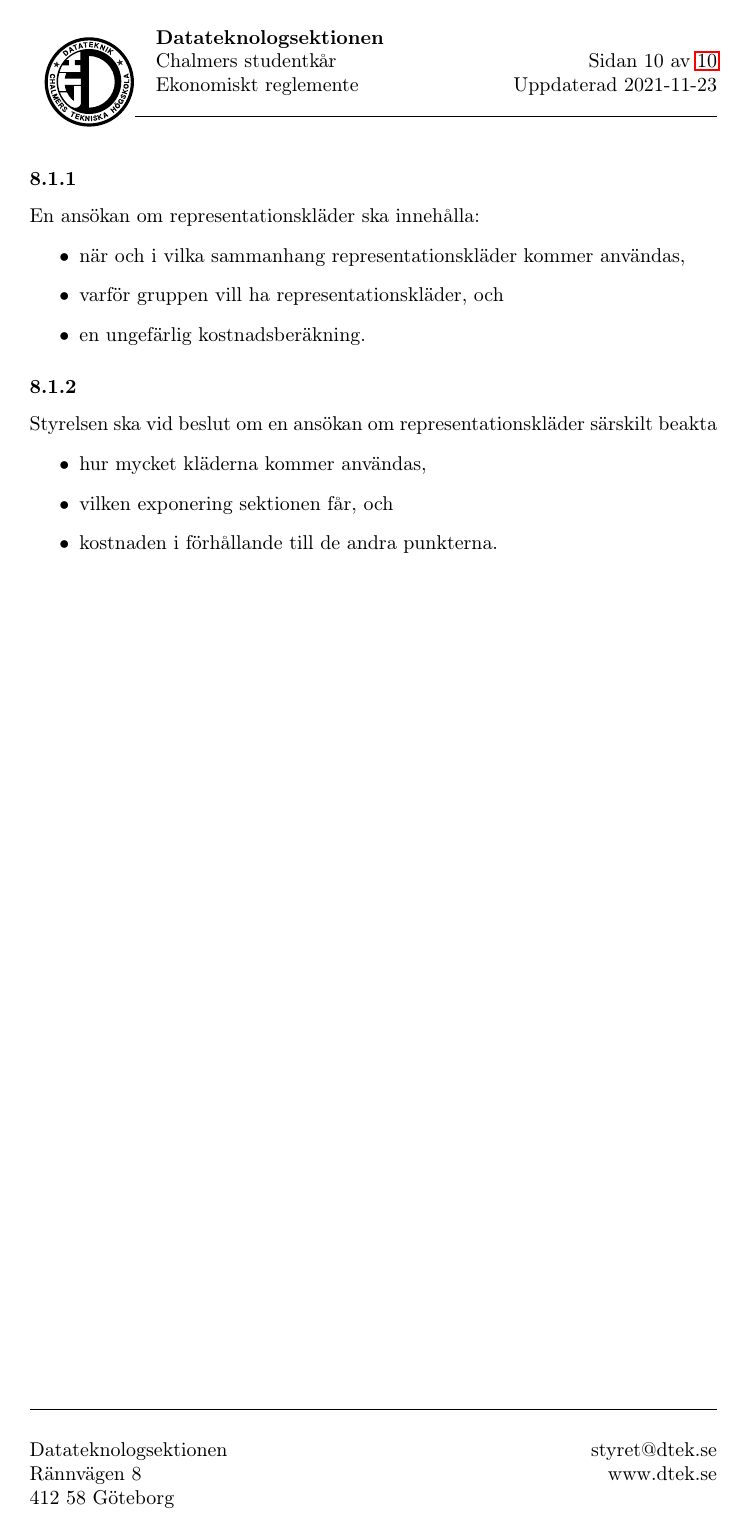
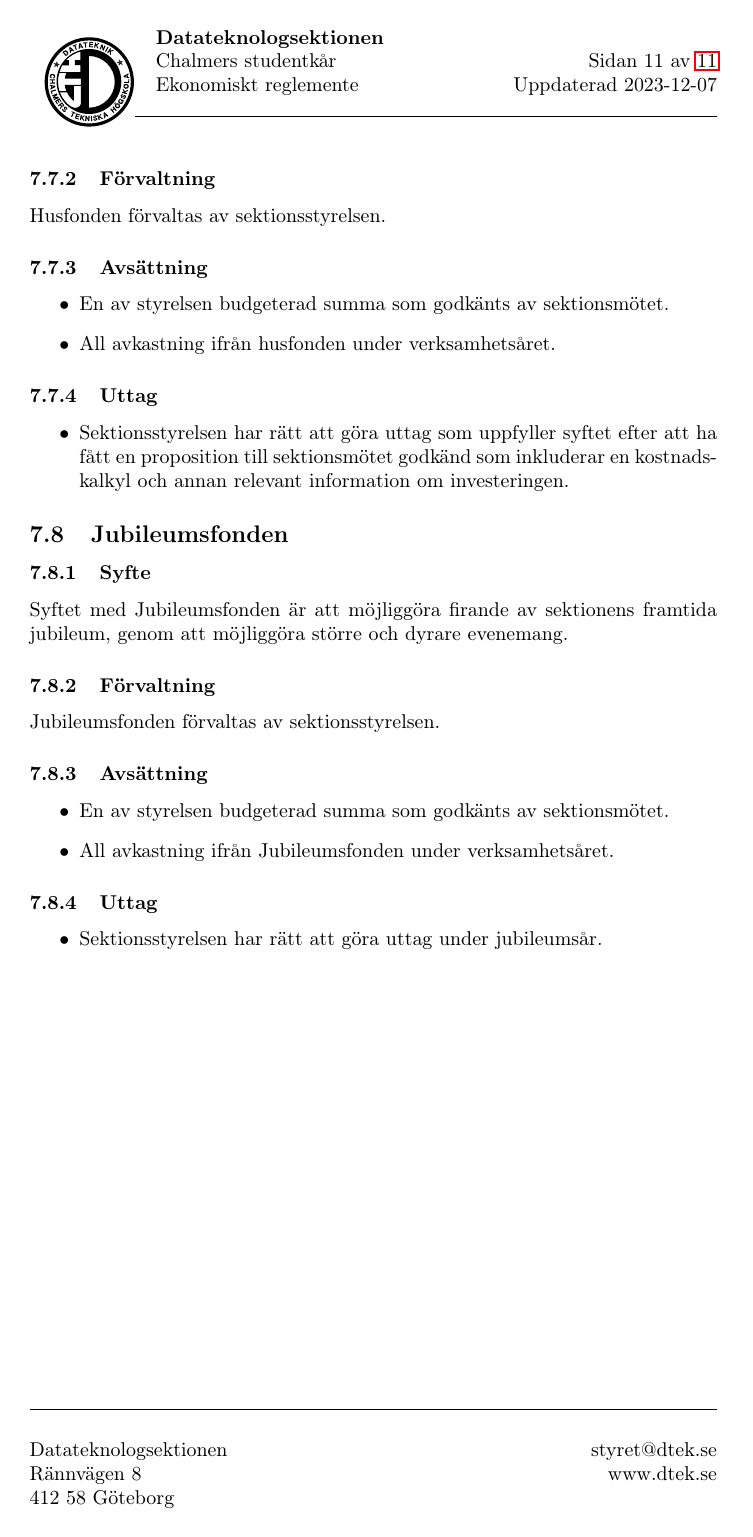
Before and after one commit to dtekcth/styrdokument, a LaTeX document (ekonomiskt_reglemente/ekonomiskt_reglemente.tex): page 10 of 10 before the commit and page 11 of 11 after it. Compiled offline with pdfLaTeX.

Commit message:
more changes

```diff
--- a/ekonomiskt_reglemente/ekonomiskt_reglemente.tex
+++ b/ekonomiskt_reglemente/ekonomiskt_reglemente.tex
@@ -18,7 +18,7 @@
 \def\roundandprint #1{\xinttheiexpr #1\relax }
 
 %FYLL I VID ÄNDRINGAR%%%%%%%%%%%%%%%%%%%%%%%%%%%%%%%%%%%%%%%%%%%%%%%%%%
-\newcommand{\updated}{2021-11-23} %Insert
+\newcommand{\updated}{2023-12-07} %Insert
 
 %%%%%%%%%%%%%%%%%%%%%%%%%%%%%%%%
 % PRISBASBELOPP
@@ -318,2 +330,0 @@ knappar, revärer \dots} för upp till 0,06 prisbasbelopp.
-\subsubsection{}
-En ansökan om representationskläder ska innehålla:
@@ -320,13 +335,27 @@ En ansökan om representationskläder ska innehålla:
+\subsubsection{Förvaltning}
+Husfonden förvaltas av sektionsstyrelsen.
+\subsubsection{Avsättning}
 \begin{itemize}
-  \item när och i vilka sammanhang representationskläder kommer användas,
-  \item varför gruppen vill ha representationskläder, och
-  \item en ungefärlig kostnadsberäkning.
+  \item En av styrelsen budgeterad summa som godkänts av sektionsmötet.
+  \item All avkastning ifrån husfonden under verksamhetsåret.
 \end{itemize}
-\subsubsection{}
-Styrelsen ska vid beslut om en ansökan om representationskläder särskilt beakta
+\subsubsection{Uttag}
 \begin{itemize}
-  \item hur mycket kläderna kommer användas,
-  \item vilken exponering sektionen får, och
-  \item kostnaden i förhållande till de andra punkterna.
+  \item Sektionsstyrelsen har rätt att göra uttag som uppfyller syftet efter att ha fått en proposition till sektionsmötet godkänd som inkluderar en kostnadskalkyl och annan relevant information om investeringen.
+\end{itemize}
+\subsection{Jubileumsfonden}
+\subsubsection{Syfte}
+\label{sec:jubileumfond_syfte}
+Syftet med Jubileumsfonden är att möjliggöra firande av sektionens framtida jubileum, genom att möjliggöra större och dyrare evenemang.
+\subsubsection{Förvaltning}
+Jubileumsfonden förvaltas av sektionsstyrelsen.
+\subsubsection{Avsättning}
+\begin{itemize}
+  \item En av styrelsen budgeterad summa som godkänts av sektionsmötet.
+  \item All avkastning ifrån Jubileumsfonden under verksamhetsåret.
+\end{itemize}
+\subsubsection{Uttag}
+\begin{itemize}
+  \item Sektionsstyrelsen har rätt att göra uttag under jubileumsår.
 \end{itemize}
 \end{document}
```
Also changed, not shown: ekonomiskt_reglemente/ekonomiskt_reglemente.pdf, ekonomiskt_reglemente/ekonomiskt_reglemente.tex (55 more changed lines).
